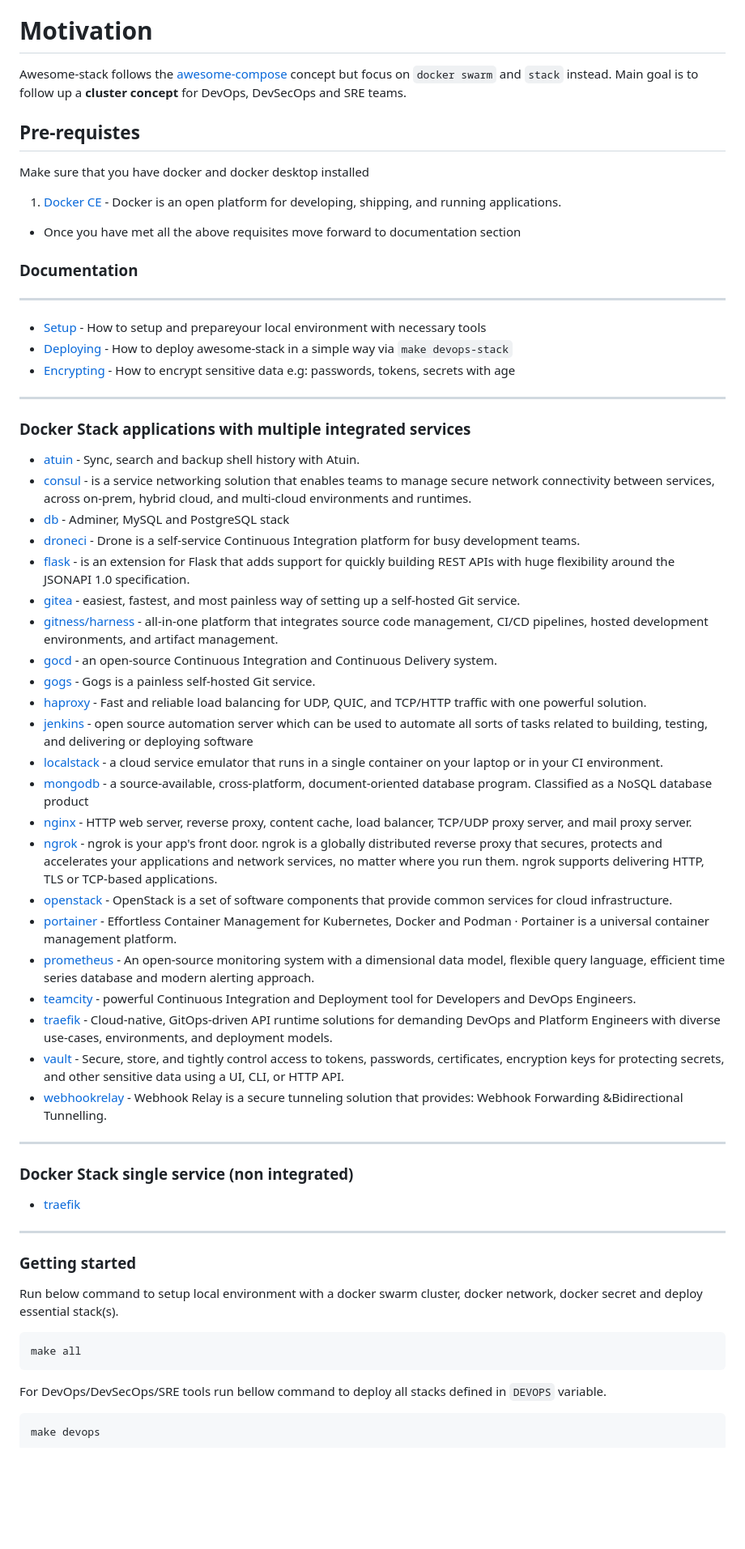
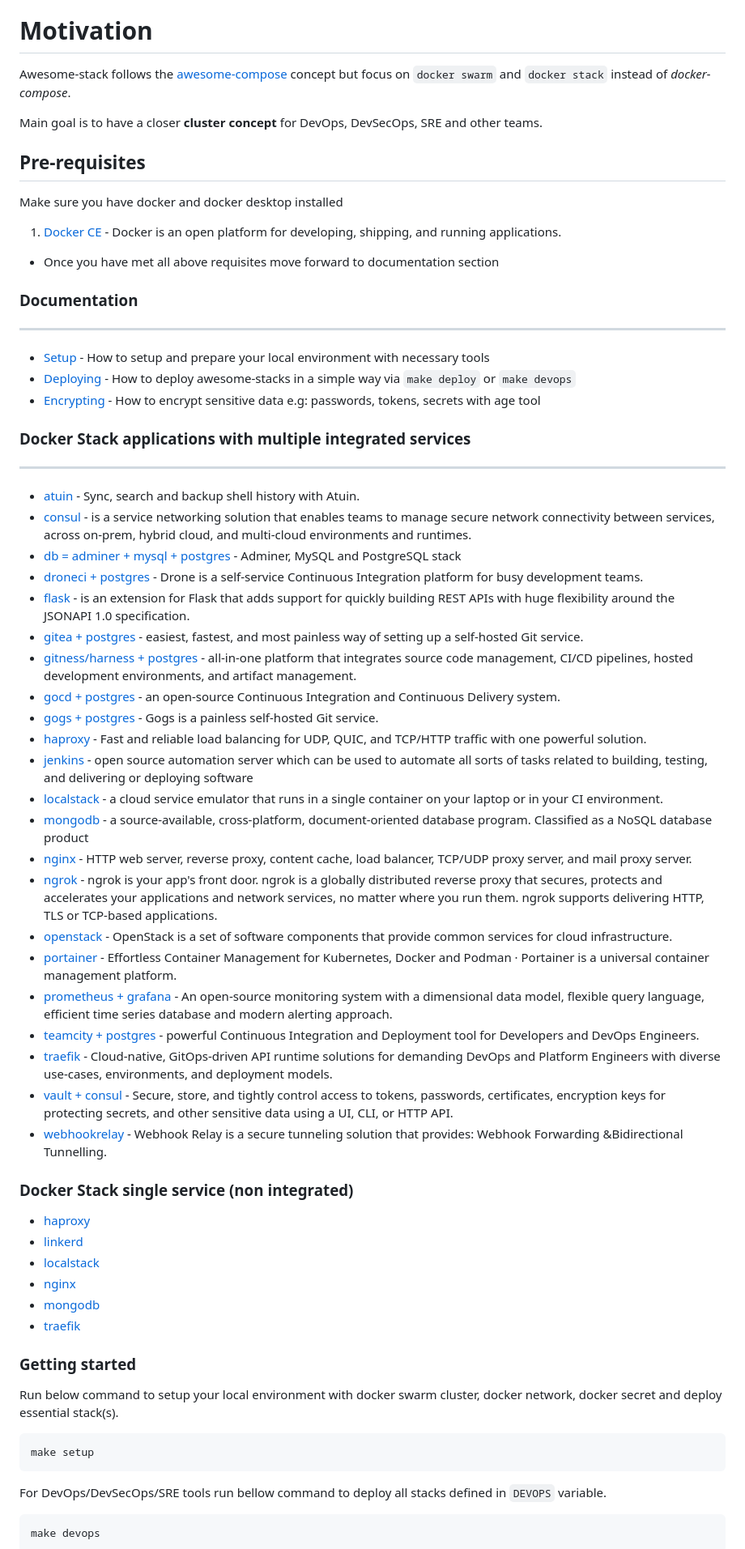
Before and after one commit to DevSecOpsOn/awesome-stack, a Markdown page: README.md, the part around one of its changes. Shown at 81% size. Drawn GitHub-style; blank space fills up the shorter version.

Commit message:
Managed by Terraform

````diff
--- a/README.md
+++ b/README.md
@@ -8,37 +8,40 @@
 
 # Motivation
 
-Awesome-stack follows the [awesome-compose](https://github.com/docker/awesome-compose) concept but focus on `docker swarm` and `stack` instead. Main goal is to follow up a **cluster concept** for DevOps, DevSecOps and SRE teams.
+Awesome-stack follows the [awesome-compose](https://github.com/docker/awesome-compose) concept but focus on `docker swarm` and `docker stack` instead of _docker-compose_.
 
-## Pre-requistes
+Main goal is to have a closer **cluster concept** for DevOps, DevSecOps, SRE and other teams.
 
-Make sure that you have docker and docker desktop installed
+## Pre-requisites
+
+Make sure you have docker and docker desktop installed
 
 1. [Docker CE](https://docs.docker.com/get-started/get-docker/) - Docker is an open platform for developing, shipping, and running applications.
 
-* Once you have met all the above requisites move forward to documentation section
+* Once you have met all above requisites move forward to documentation section
 
 ### Documentation
 
 ---
 
-- [Setup](docs/setup.md) - How to setup and prepareyour local environment with necessary tools
-- [Deploying](docs/deploy.md) - How to deploy awesome-stack in a simple way via `make devops-stack`
-- [Encrypting](docs/age.md) - How to encrypt sensitive data e.g: passwords, tokens, secrets with age
+- [Setup](docs/setup.md) - How to setup and prepare your local environment with necessary tools
+- [Deploying](docs/deploy.md) - How to deploy awesome-stacks in a simple way via `make deploy` or `make devops`
+- [Encrypting](docs/age.md) - How to encrypt sensitive data e.g: passwords, tokens, secrets with age tool
+
+
+### Docker Stack applications with multiple integrated services
 
 ---
 
-### Docker Stack applications with multiple integrated services
-
 - [atuin](atuin) - Sync, search and backup shell history with Atuin.
 - [consul](consul) - is a service networking solution that enables teams to manage secure network connectivity between services, across on-prem, hybrid cloud, and multi-cloud environments and runtimes.
-- [db](db) - Adminer, MySQL and PostgreSQL stack
-- [droneci](droneci) - Drone is a self-service Continuous Integration platform for busy development teams.
+- [db = adminer + mysql + postgres](db) - Adminer, MySQL and PostgreSQL stack
+- [droneci + postgres](droneci) - Drone is a self-service Continuous Integration platform for busy development teams.
 - [flask](flask) -  is an extension for Flask that adds support for quickly building REST APIs with huge flexibility around the JSONAPI 1.0 specification.
-- [gitea](gitea) - easiest, fastest, and most painless way of setting up a self-hosted Git service.
-- [gitness/harness](harness) - all-in-one platform that integrates source code management, CI/CD pipelines, hosted development environments, and artifact management.
-- [gocd](gocd) - an open-source Continuous Integration and Continuous Delivery system.
-- [gogs](gogs) - Gogs is a painless self-hosted Git service.
+- [gitea + postgres](gitea) - easiest, fastest, and most painless way of setting up a self-hosted Git service.
+- [gitness/harness + postgres](harness) - all-in-one platform that integrates source code management, CI/CD pipelines, hosted development environments, and artifact management.
+- [gocd + postgres](gocd) - an open-source Continuous Integration and Continuous Delivery system.
+- [gogs + postgres](gogs) - Gogs is a painless self-hosted Git service.
 - [haproxy](haproxy) - Fast and reliable load balancing for UDP, QUIC, and TCP/HTTP traffic with one powerful solution.
 - [jenkins](jenkins) - open source automation server which can be used to automate all sorts of tasks related to building, testing, and delivering or deploying software
 - [localstack](localstack) - a cloud service emulator that runs in a single container on your laptop or in your CI environment.
@@ -49,26 +52,27 @@ reverse proxy
  that secures, protects and accelerates your applications and network services, no matter where you run them. ngrok supports delivering HTTP, TLS or TCP-based applications.
 - [openstack](openstack) - OpenStack is a set of software components that provide common services for cloud infrastructure.
 - [portainer](portainer) - Effortless Container Management for Kubernetes, Docker and Podman · Portainer is a universal container management platform.
-- [prometheus](prometheus) - An open-source monitoring system with a dimensional data model, flexible query language, efficient time series database and modern alerting approach.
-- [teamcity](teamcity) - powerful Continuous Integration and Deployment tool for Developers and DevOps Engineers.
+- [prometheus + grafana](prometheus) - An open-source monitoring system with a dimensional data model, flexible query language, efficient time series database and modern alerting approach.
+- [teamcity + postgres](teamcity) - powerful Continuous Integration and Deployment tool for Developers and DevOps Engineers.
 - [traefik](traefik) - Cloud-native, GitOps-driven API runtime solutions for demanding DevOps and Platform Engineers with diverse use-cases, environments, and deployment models.
-- [vault](vault) - Secure, store, and tightly control access to tokens, passwords, certificates, encryption keys for protecting secrets, and other sensitive data using a UI, CLI, or HTTP API.
+- [vault + consul](vault) - Secure, store, and tightly control access to tokens, passwords, certificates, encryption keys for protecting secrets, and other sensitive data using a UI, CLI, or HTTP API.
 - [webhookrelay](webhookrelay) - Webhook Relay is a secure tunneling solution that provides: Webhook Forwarding &Bidirectional Tunnelling.
-
----
 
 ### Docker Stack single service (non integrated)
 
+- [haproxy](haproxy)
+- [linkerd](linkerd)
+- [localstack](localstack)
+- [nginx](nginx)
+- [mongodb](mongodb)
 - [traefik](traefik)
-
----
 
 ### Getting started
 
-Run below command to setup local environment with a docker swarm cluster, docker network, docker secret and deploy essential stack(s).
+Run below command to setup your local environment with docker swarm cluster, docker network, docker secret and deploy essential stack(s).
 
 ```sh
-make all
+make setup
 ```
 
 For DevOps/DevSecOps/SRE tools run bellow command to deploy all stacks defined in `DEVOPS` variable.
````
Also changed, not shown: other parts of README.md (+1 -1 lines).
